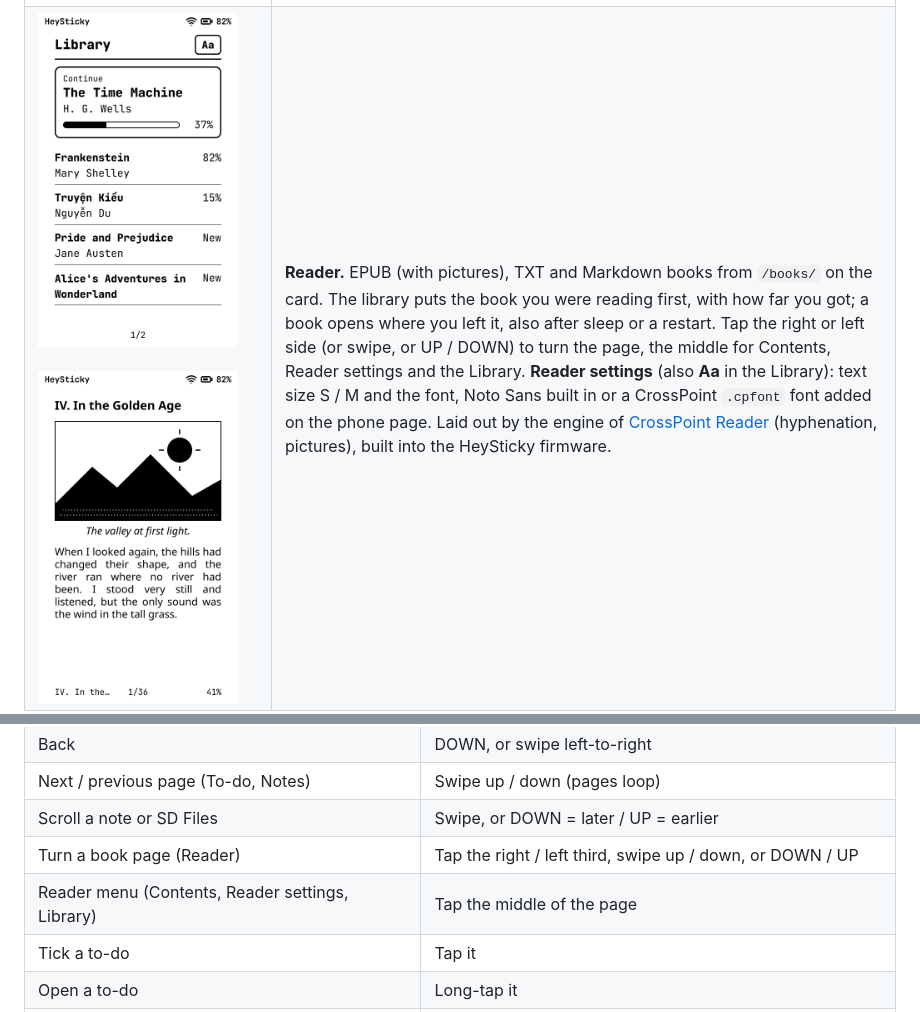
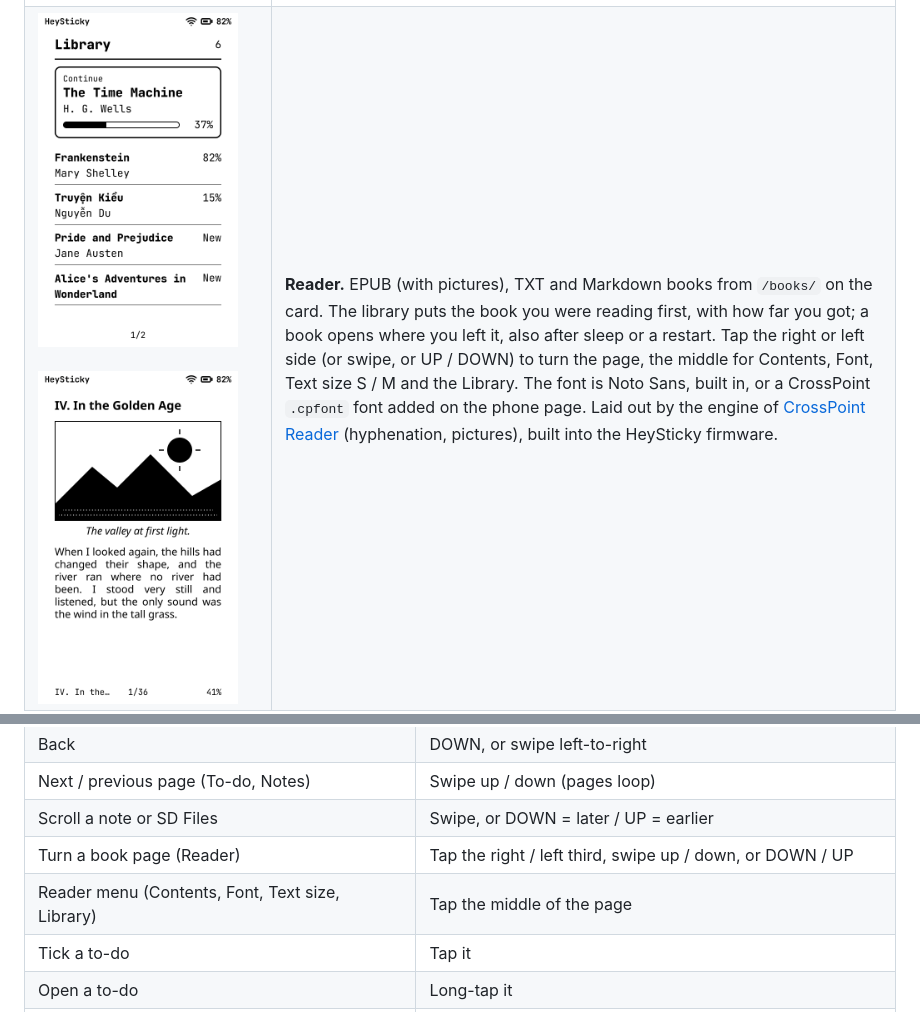
Before and after one commit to TaDuy2005/heysticky, a Markdown page: README.md, 2 parts joined by grey strips. GitHub-like rendering; pictures changed too: assets/screens/reader.png.

Commit message:
Reader menu: Font and Text size rows; 07i Reader settings and the Library's Aa removed
07e reader menu (sheet 72 px taller): Contents, Font (the font in use) opening
07j, Text size S / M (lays the chapter out again at once), Library. Back from
07j lays the book out in the font chosen. The Library's top bar shows the book
count again. Figma 07, 07a, 07e (EN + VI); 07i deleted. README, ROADMAP.

Co-Authored-By: Claude Opus 5.5 <noreply@anthropic.com>

```diff
--- a/README.md
+++ b/README.md
@@ -34,9 +34,9 @@ file per note in <code>/notes/</code>.</td>
 <img src="assets/screens/reader-page.png" alt="Book page with a picture" width="200"></td>
 <td><b>Reader.</b> EPUB (with pictures), TXT and Markdown books from <code>/books/</code> on the card. The library
 puts the book you were reading first, with how far you got; a book opens where you left it, also after sleep or
-a restart. Tap the right or left side (or swipe, or UP / DOWN) to turn the page, the middle for Contents, Reader
-settings and the Library. <b>Reader settings</b> (also <b>Aa</b> in the Library): text size S / M and the font,
-Noto Sans built in or a CrossPoint <code>.cpfont</code> font added on the phone page. Laid out by the engine of <a href="https://github.com/crosspoint-reader/crosspoint-reader">CrossPoint
+a restart. Tap the right or left side (or swipe, or UP / DOWN) to turn the page, the middle for Contents, Font,
+Text size S / M and the Library. The font is Noto Sans, built in, or a CrossPoint <code>.cpfont</code> font added on the
+phone page. Laid out by the engine of <a href="https://github.com/crosspoint-reader/crosspoint-reader">CrossPoint
 Reader</a> (hyphenation, pictures), built into the HeySticky firmware.</td>
 </tr>
 <tr>
@@ -123,7 +123,7 @@ gets an automatic reply. The phone setup page has the same two buttons. Your pho
 | Next / previous page (To-do, Notes) | Swipe up / down (pages loop) |
 | Scroll a note or SD Files | Swipe, or DOWN = later / UP = earlier |
 | Turn a book page (Reader) | Tap the right / left third, swipe up / down, or DOWN / UP |
-| Reader menu (Contents, Reader settings, Library) | Tap the middle of the page |
+| Reader menu (Contents, Font, Text size, Library) | Tap the middle of the page |
 | Tick a to-do | Tap it |
 | Open a to-do | Long-tap it |
 | Talk to AI | Hold the top button while you speak (up to 60 s), then let go |
```
Also changed, not shown: ROADMAP.md (+2 -2 lines), 3 other files.
